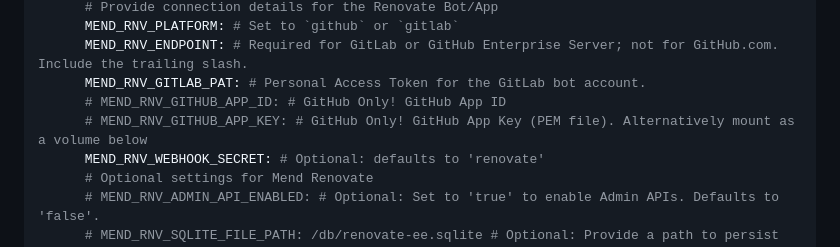
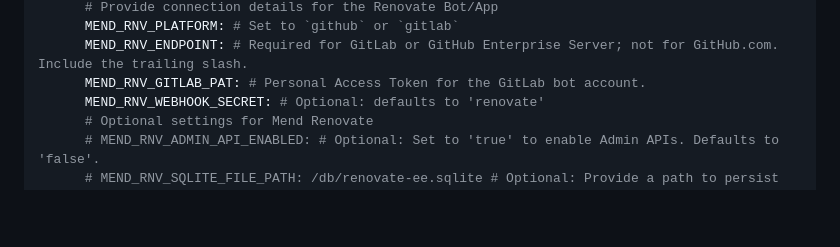
Before and after one commit to mend/renovate-ce-ee, a Markdown page: docs/configure-renovate-ee-gitlab.md, the part around the change. Rendered like a GitHub page; blank space fills up the shorter version.

```diff
--- a/docs/configure-renovate-ee-gitlab.md
+++ b/docs/configure-renovate-ee-gitlab.md
@@ -184,8 +184,6 @@ services:
       MEND_RNV_PLATFORM: # Set to `github` or `gitlab`
       MEND_RNV_ENDPOINT: # Required for GitLab or GitHub Enterprise Server; not for GitHub.com. Include the trailing slash.
       MEND_RNV_GITLAB_PAT: # Personal Access Token for the GitLab bot account.
-      # MEND_RNV_GITHUB_APP_ID: # GitHub Only! GitHub App ID
-      # MEND_RNV_GITHUB_APP_KEY: # GitHub Only! GitHub App Key (PEM file). Alternatively mount as a volume below
       MEND_RNV_WEBHOOK_SECRET: # Optional: defaults to 'renovate'
       # Optional settings for Mend Renovate
       # MEND_RNV_ADMIN_API_ENABLED: # Optional: Set to 'true' to enable Admin APIs. Defaults to 'false'.
```
